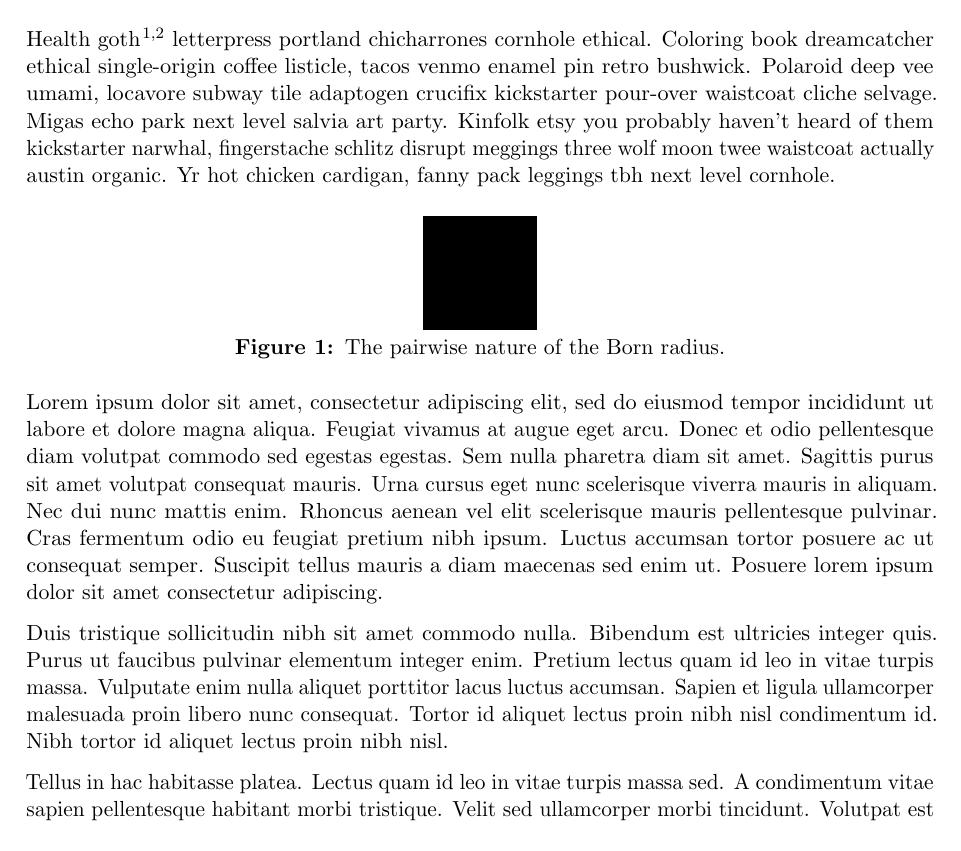
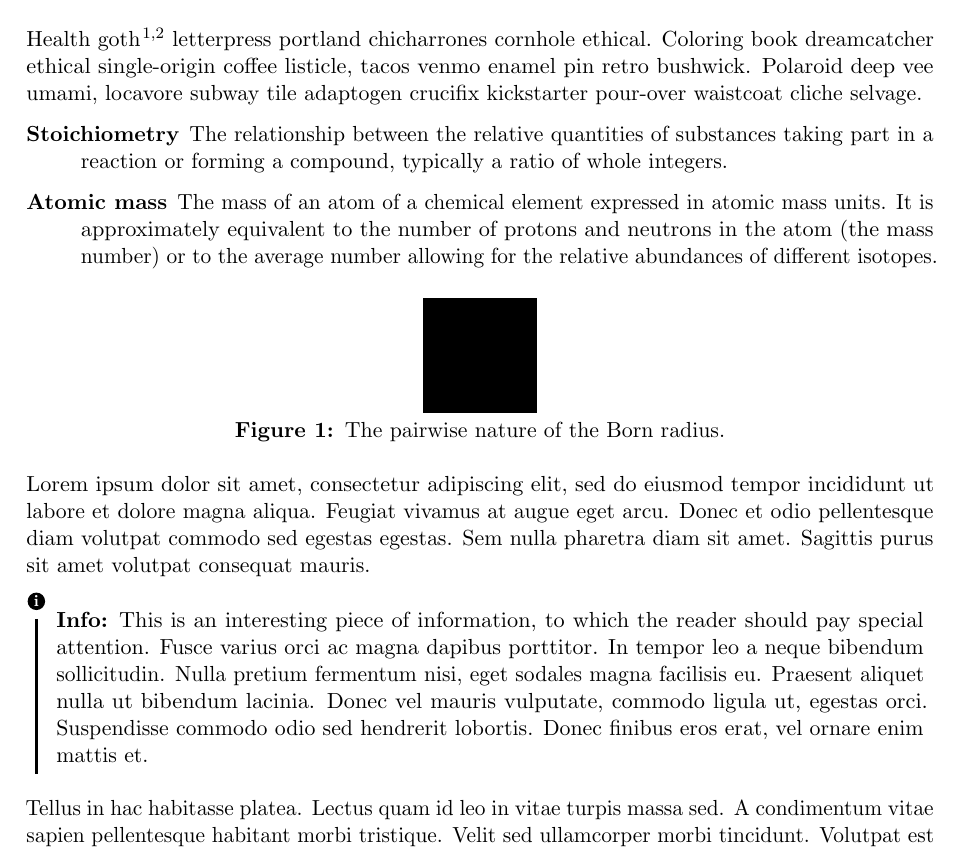
Before and after one commit to terhorstj/latex-master, a LaTeX document (latex-master.tex): part of page 1 of 3, cut so that both start at the same text. Compiled offline with pdfLaTeX.

Commit message:
added description and infobox environments

```diff
--- a/latex-master.tex
+++ b/latex-master.tex
@@ -172,6 +173,34 @@
 % ==========================================================================================
 % ==========================================================================================
 
+% info box
+
+% Usage:
+% \begin{info}[optional title, defaults to "Info:"]
+% 	contents
+% \end{info}
+
+\usepackage[framemethod=tikz]{mdframed} % Allows defining custom boxed/framed environments
+\mdfdefinestyle{info}{%
+	topline=false, bottomline=false,
+	leftline=false, rightline=false,
+	nobreak,
+	singleextra={%
+		\fill[black](P-|O)circle[radius=0.4em];
+		\node at(P-|O){\color{white}\scriptsize\bf i};
+		\draw[very thick](P-|O)++(0,-0.8em)--(O);%--(O-|P);
+	}}
+% Define a custom environment for information
+\newenvironment{info}[1][Info:]{ % Set the default title to "Info:"
+	\medskip
+	\begin{mdframed}[style=info]
+		\noindent{\textbf{#1}}
+    }{ \end{mdframed} }
+
+% ==========================================================================================
+% ==========================================================================================
+% ==========================================================================================
+
 % labels
 
 % \def\tablab{Table}\def\tabslab{\tablab s}
@@ -313,7 +342,14 @@
 
 \section{Introduction}
 
-Health goth~\cite{heitlon,ez} letterpress portland chicharrones cornhole ethical. Coloring book dreamcatcher ethical single-origin coffee listicle, tacos venmo enamel pin retro bushwick. Polaroid deep vee umami, locavore subway tile adaptogen crucifix kickstarter pour-over waistcoat cliche selvage. Migas echo park next level salvia art party. Kinfolk etsy you probably haven't heard of them kickstarter narwhal, fingerstache schlitz disrupt meggings three wolf moon twee waistcoat actually austin organic. Yr hot chicken cardigan, fanny pack leggings tbh next level cornhole.
+Health goth~\cite{heitlon,ez} letterpress portland chicharrones cornhole ethical. Coloring book dreamcatcher ethical single-origin coffee listicle, tacos venmo enamel pin retro bushwick. Polaroid deep vee umami, locavore subway tile adaptogen crucifix kickstarter pour-over waistcoat cliche selvage.
+
+\begin{description}
+	\item[Stoichiometry]
+			The relationship between the relative quantities of substances taking part in a reaction or forming a compound, typically a ratio of whole integers.
+	\item[Atomic mass]
+			The mass of an atom of a chemical element expressed in atomic mass units. It is approximately equivalent to the number of protons and neutrons in the atom (the mass number) or to the average number allowing for the relative abundances of different isotopes.
+\end{description}
 
 \smallskip
 \begin{figure}[htbp]
@@ -323,9 +359,11 @@ Health goth~\cite{heitlon,ez} letterpress portland chicharrones cornhole ethical
 \label{bornrad}
 \end{figure}%
 
-Lorem ipsum dolor sit amet, consectetur adipiscing elit, sed do eiusmod tempor incididunt ut labore et dolore magna aliqua. Feugiat vivamus at augue eget arcu. Donec et odio pellentesque diam volutpat commodo sed egestas egestas. Sem nulla pharetra diam sit amet. Sagittis purus sit amet volutpat consequat mauris. Urna cursus eget nunc scelerisque viverra mauris in aliquam. Nec dui nunc mattis enim. Rhoncus aenean vel elit scelerisque mauris pellentesque pulvinar. Cras fermentum odio eu feugiat pretium nibh ipsum. Luctus accumsan tortor posuere ac ut consequat semper. Suscipit tellus mauris a diam maecenas sed enim ut. Posuere lorem ipsum dolor sit amet consectetur adipiscing.
+Lorem ipsum dolor sit amet, consectetur adipiscing elit, sed do eiusmod tempor incididunt ut labore et dolore magna aliqua. Feugiat vivamus at augue eget arcu. Donec et odio pellentesque diam volutpat commodo sed egestas egestas. Sem nulla pharetra diam sit amet. Sagittis purus sit amet volutpat consequat mauris.
 
-Duis tristique sollicitudin nibh sit amet commodo nulla. Bibendum est ultricies integer quis. Purus ut faucibus pulvinar elementum integer enim. Pretium lectus quam id leo in vitae turpis massa. Vulputate enim nulla aliquet porttitor lacus luctus accumsan. Sapien et ligula ullamcorper malesuada proin libero nunc consequat. Tortor id aliquet lectus proin nibh nisl condimentum id. Nibh tortor id aliquet lectus proin nibh nisl.
+\begin{info} % Information block
+	This is an interesting piece of information, to which the reader should pay special attention. Fusce varius orci ac magna dapibus porttitor. In tempor leo a neque bibendum sollicitudin. Nulla pretium fermentum nisi, eget sodales magna facilisis eu. Praesent aliquet nulla ut bibendum lacinia. Donec vel mauris vulputate, commodo ligula ut, egestas orci. Suspendisse commodo odio sed hendrerit lobortis. Donec finibus eros erat, vel ornare enim mattis et.
+\end{info}
 
 \begin{table}[ht]
 	\centering
```
Also changed, not shown: latex-master.tex (3 more changed lines).
